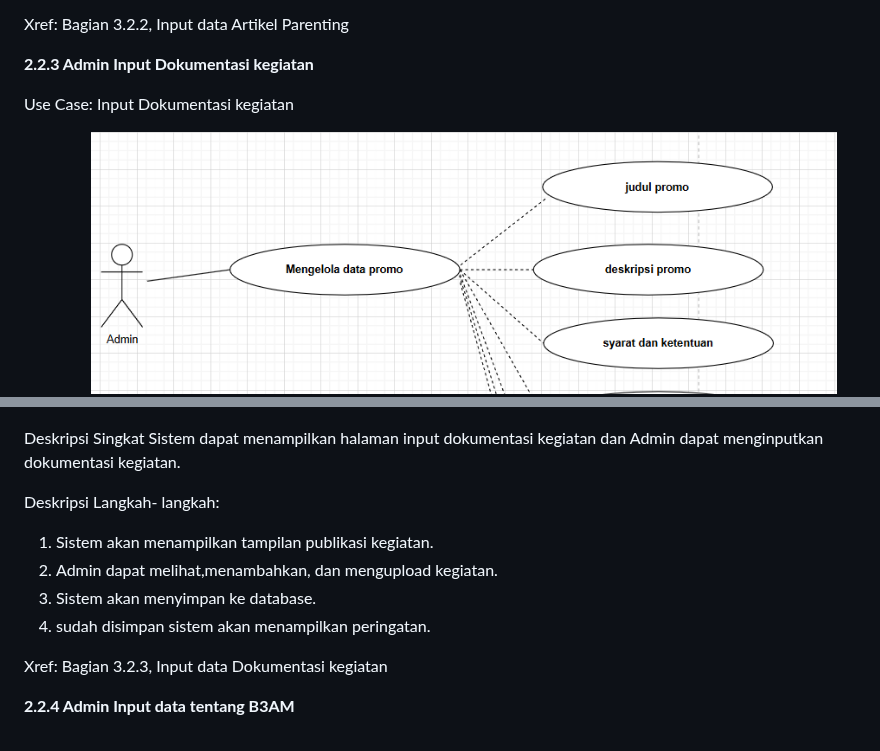
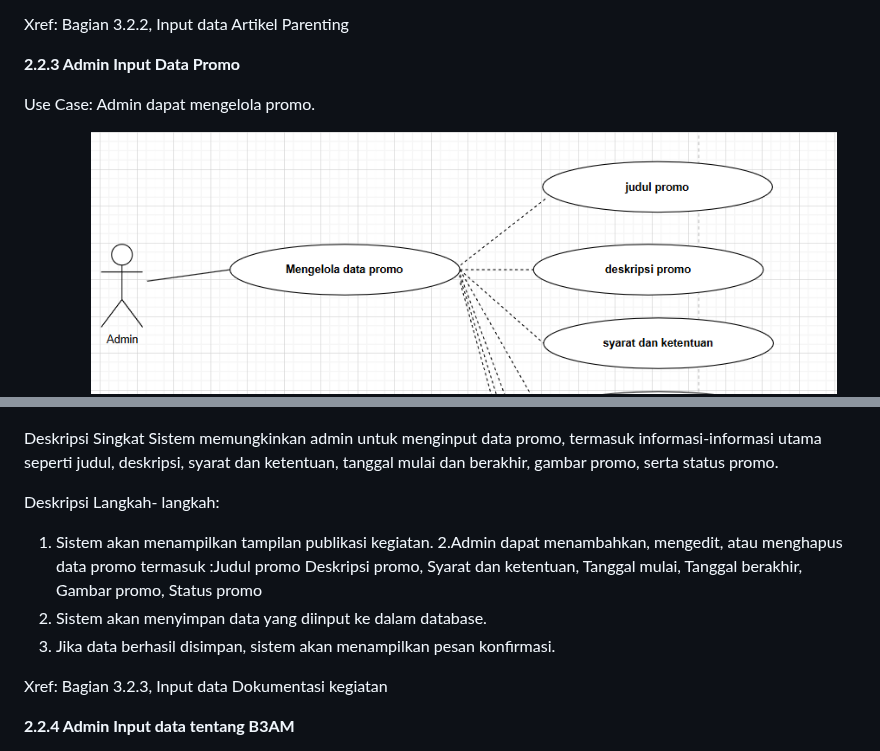
Before and after one commit to azzamfarrasruslani/Project-UMKM, a Markdown page: README.md, 2 parts joined by grey strips. Rendered like a GitHub page.

Commit message:
Update Admin.md
Mengubah tentang admin

```diff
--- a/README.md
+++ b/README.md
@@ -172,21 +172,22 @@ Deskripsi Langkah- langkah:
 
 Xref: Bagian 3.2.2, Input data Artikel Parenting
 
-**2.2.3 Admin Input Dokumentasi kegiatan**
+**2.2.3 Admin Input Data Promo**
 
-Use Case: Input Dokumentasi kegiatan
+Use Case: Admin dapat mengelola promo.
 
 Diagram:
 ![alt text](Images/Apromo.png?raw=true)
 
 Deskripsi Singkat
-Sistem dapat menampilkan halaman input dokumentasi kegiatan dan Admin dapat menginputkan dokumentasi kegiatan.
+Sistem memungkinkan admin untuk menginput data promo, termasuk informasi-informasi utama seperti judul, deskripsi, syarat dan ketentuan, tanggal mulai dan berakhir, gambar promo, serta status promo.
 
 Deskripsi Langkah- langkah:
 1. Sistem akan menampilkan tampilan publikasi kegiatan.
-2. Admin dapat melihat,menambahkan, dan mengupload kegiatan.
-3. Sistem akan menyimpan ke database.
-4. sudah disimpan sistem akan menampilkan peringatan.
+2.Admin dapat menambahkan, mengedit, atau menghapus data promo termasuk :Judul promo
+Deskripsi promo, Syarat dan ketentuan, Tanggal mulai, Tanggal berakhir, Gambar promo, Status promo
+3. Sistem akan menyimpan data yang diinput ke dalam database.
+4. Jika data berhasil disimpan, sistem akan menampilkan pesan konfirmasi.
 
 Xref: Bagian 3.2.3, Input data Dokumentasi kegiatan
 
```
